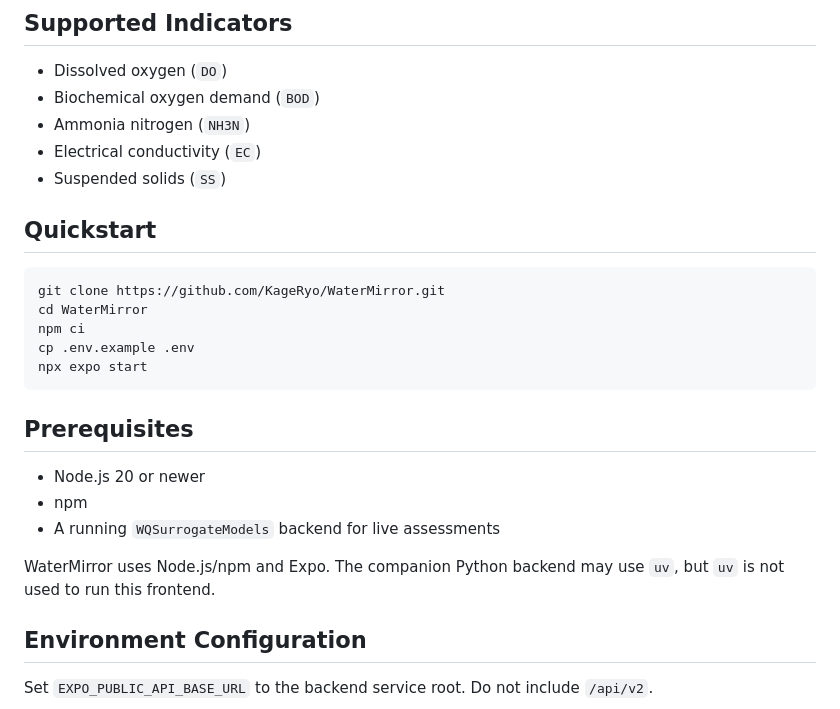
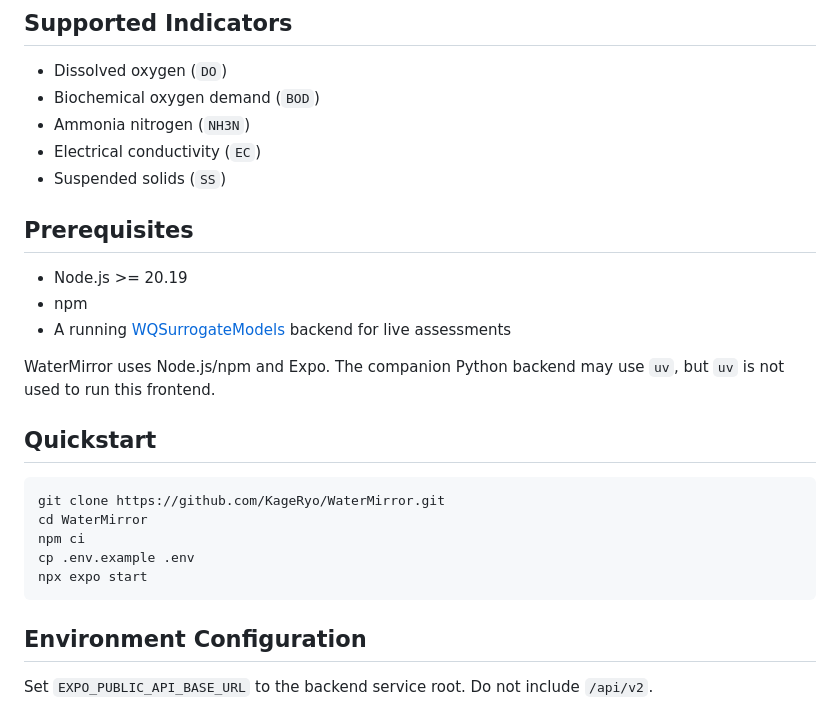
Before and after one commit to KageRyo/WaterMirror, a Markdown page: README.md, the part around one of its changes. GitHub-like rendering.

````diff
--- a/README.md
+++ b/README.md
@@ -29,6 +29,15 @@ WaterMirror depends on the API contract exposed by `WQSurrogateModels` under `/a
 - Ammonia nitrogen (`NH3N`)
 - Electrical conductivity (`EC`)
 - Suspended solids (`SS`)
+
+## Prerequisites
+
+- Node.js >= 20.19
+- npm
+- A running [WQSurrogateModels](https://github.com/KageRyo/WQSurrogateModels) backend for live assessments
+
+WaterMirror uses Node.js/npm and Expo. The companion Python backend may use
+`uv`, but `uv` is not used to run this frontend.
 
 ## Quickstart
 
@@ -39,15 +48,6 @@ npm ci
 cp .env.example .env
 npx expo start
 ```
-
-## Prerequisites
-
-- Node.js 20 or newer
-- npm
-- A running `WQSurrogateModels` backend for live assessments
-
-WaterMirror uses Node.js/npm and Expo. The companion Python backend may use
-`uv`, but `uv` is not used to run this frontend.
 
 ## Environment Configuration
 
````
Also changed, not shown: other parts of README.md (+4 -4 lines).
